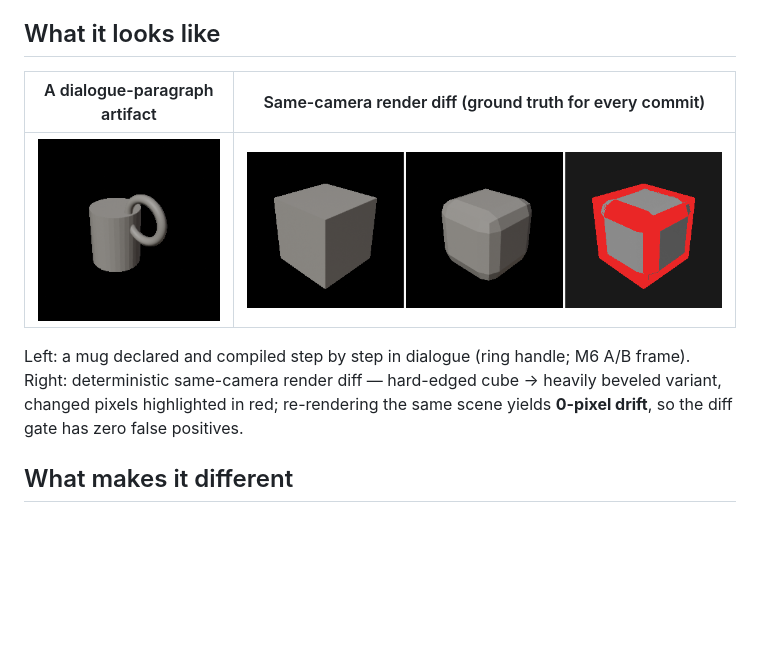
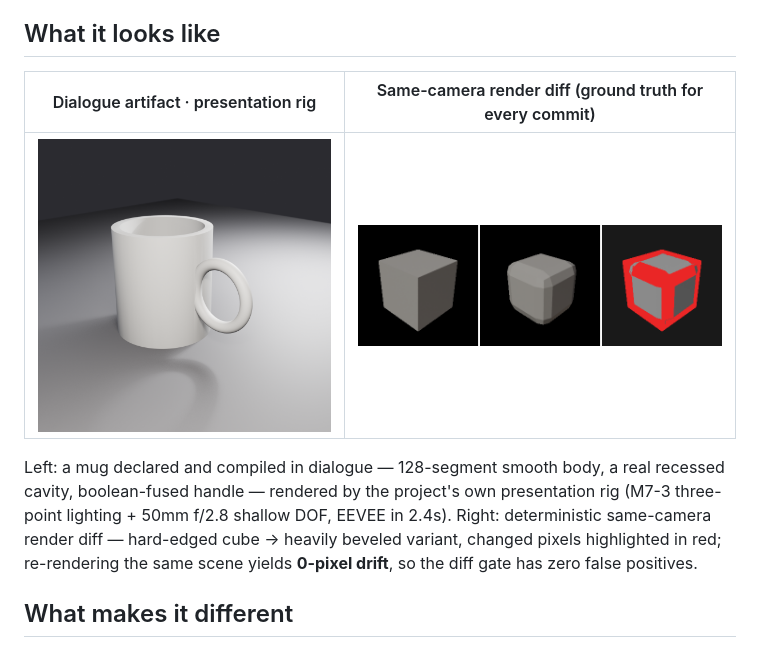
Before and after one commit to master666-max/blender-ai-console, a Markdown page: README.en.md, the part around the change. Rendered like a GitHub page; pictures changed too: showcase/mug.png; blank space fills up the shorter version.

```diff
--- a/README.en.md
+++ b/README.en.md
@@ -31,11 +31,11 @@ This project's countermeasure in one sentence:
 
 ## What it looks like
 
-| A dialogue-paragraph artifact | Same-camera render diff (ground truth for every commit) |
+| Dialogue artifact · presentation rig | Same-camera render diff (ground truth for every commit) |
 |---|---|
 | ![Mug with ring handle](showcase/mug.png) | ![Render diff triplet](showcase/render-diff.png) |
 
-Left: a mug declared and compiled step by step in dialogue (ring handle; M6 A/B frame). Right: deterministic same-camera render diff — hard-edged cube → heavily beveled variant, changed pixels highlighted in red; re-rendering the same scene yields **0-pixel drift**, so the diff gate has zero false positives.
+Left: a mug declared and compiled in dialogue — 128-segment smooth body, a real recessed cavity, boolean-fused handle — rendered by the project's own presentation rig (M7-3 three-point lighting + 50mm f/2.8 shallow DOF, EEVEE in 2.4s). Right: deterministic same-camera render diff — hard-edged cube → heavily beveled variant, changed pixels highlighted in red; re-rendering the same scene yields **0-pixel drift**, so the diff gate has zero false positives.
 
 ## What makes it different
 
```
Also changed, not shown: README.md (+2 -2 lines), 1 other file.
